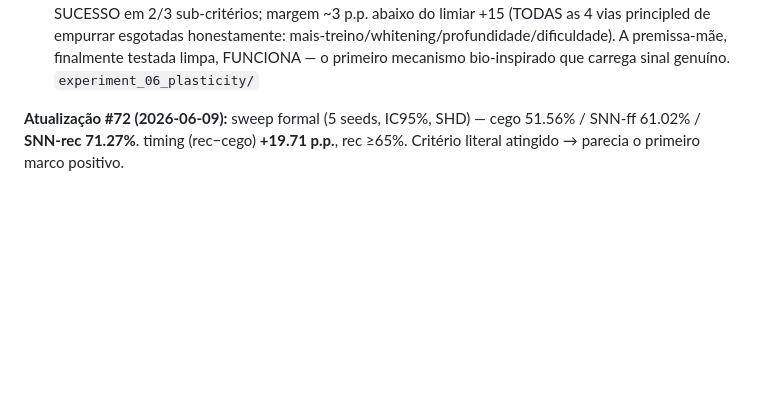
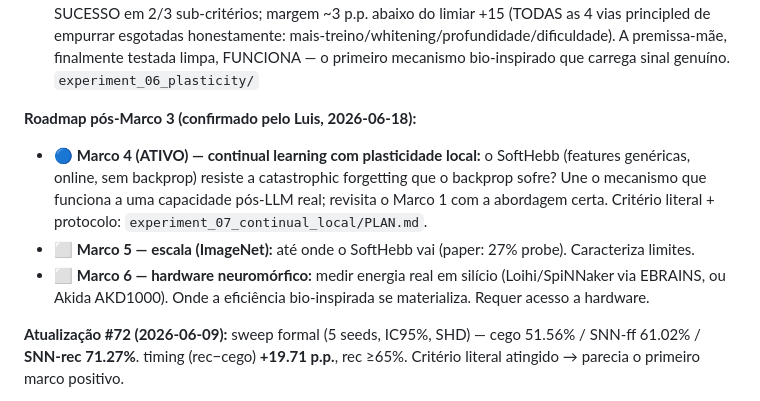
Before and after one commit to luisroberto0/project-hebb, a Markdown page: CONTEXT.md, the part around the change. GitHub-like rendering; blank space fills up the shorter version.

```diff
--- a/CONTEXT.md
+++ b/CONTEXT.md
@@ -129,6 +129,11 @@ Reabertura pós-#70 (decisão do Luis): atacar a **4ª e última capacidade pós
 - eficiência radical ❌ Marco 2-B (#70)
 - ⚠️ **raciocínio temporal** — **Marco 2-C: timing genuíno no SHD, mas NÃO spiking-específico (#72→#78)** — a SNN explora timing, MAS um GRU não-spiking a supera em +10.5 p.p.; junta-se aos negativos
 - ✅ **plasticidade local SEM backprop (premissa-mãe, §1 linha 16)** — **Marco 3 (eixo SoftHebb): 1º POSITIVO LIMPO (2026-06-18).** Pilha conv treinada só por Hebbiano competitivo local (zero backprop nas features) → **80.27% CIFAR-10** (linear-probe), **+11.67 p.p. sobre pesos-random** (sinal real, oposto do STDP), competição essencial (wta_off colapsa, oposto do C2), a **6.8 p.p. do backprop**, filtros = features reais que não colapsam. **Generaliza: margem ~constante +12 p.p. em CIFAR-10 E CIFAR-100.** SUCESSO em 2/3 sub-critérios; margem ~3 p.p. abaixo do limiar +15 (TODAS as 4 vias principled de empurrar esgotadas honestamente: mais-treino/whitening/profundidade/dificuldade). A premissa-mãe, finalmente testada limpa, FUNCIONA — o primeiro mecanismo bio-inspirado que carrega sinal genuíno. `experiment_06_plasticity/`
+
+**Roadmap pós-Marco 3 (confirmado pelo Luis, 2026-06-18):**
+- 🔵 **Marco 4 (ATIVO) — continual learning com plasticidade local:** o SoftHebb (features genéricas, online, sem backprop) resiste a catastrophic forgetting que o backprop sofre? Une o mecanismo que funciona a uma capacidade pós-LLM real; revisita o Marco 1 com a abordagem certa. Critério literal + protocolo: `experiment_07_continual_local/PLAN.md`.
+- ⬜ **Marco 5 — escala (ImageNet):** até onde o SoftHebb vai (paper: 27% probe). Caracteriza limites.
+- ⬜ **Marco 6 — hardware neuromórfico:** medir energia real em silício (Loihi/SpiNNaker via EBRAINS, ou Akida AKD1000). Onde a eficiência bio-inspirada se materializa. Requer acesso a hardware.
 
 **Atualização #72 (2026-06-09):** sweep formal (5 seeds, IC95%, SHD) — cego 51.56% / SNN-ff 61.02% / **SNN-rec 71.27%**. timing (rec−cego) **+19.71 p.p.**, rec ≥65%. Critério literal atingido → parecia o primeiro marco positivo.
 
```
Also changed, not shown: experiment_07_continual_local/PLAN.md (added, +59 -0 lines).
